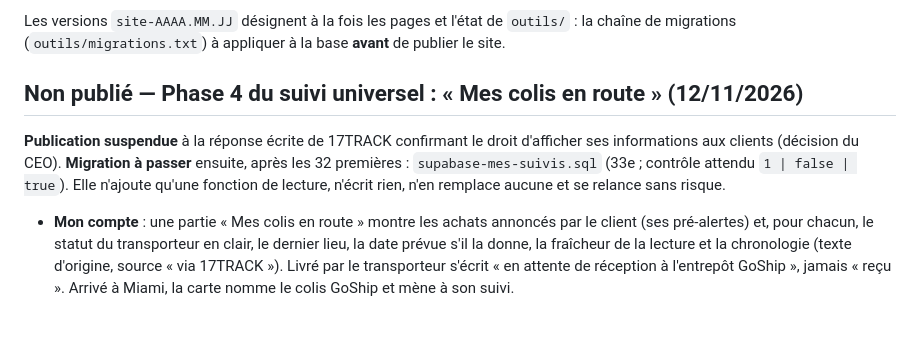
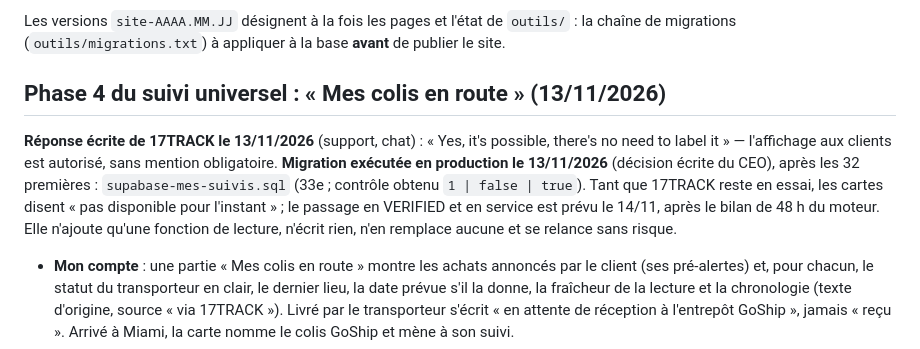
Before and after one commit to wilnergraph92/Goship-express-site, a Markdown page: CHANGELOG.md, the part around the change. Rendered like a GitHub page; blank space fills up the shorter version.

```diff
--- a/CHANGELOG.md
+++ b/CHANGELOG.md
@@ -7,9 +7,9 @@ Les versions `site-AAAA.MM.JJ` désignent à la fois les pages et l'état de
 `outils/` : la chaîne de migrations (`outils/migrations.txt`) à appliquer à la
 base **avant** de publier le site.
 
-## Non publié — Phase 4 du suivi universel : « Mes colis en route » (12/11/2026)
+## Phase 4 du suivi universel : « Mes colis en route » (13/11/2026)
 
-**Publication suspendue** à la réponse écrite de 17TRACK confirmant le droit d'afficher ses informations aux clients (décision du CEO). **Migration à passer** ensuite, après les 32 premières : `supabase-mes-suivis.sql` (33e ; contrôle attendu `1 | false | true`). Elle n'ajoute qu'une fonction de lecture, n'écrit rien, n'en remplace aucune et se relance sans risque.
+**Réponse écrite de 17TRACK le 13/11/2026** (support, chat) : « Yes, it's possible, there's no need to label it » — l'affichage aux clients est autorisé, sans mention obligatoire. **Migration exécutée en production le 13/11/2026** (décision écrite du CEO), après les 32 premières : `supabase-mes-suivis.sql` (33e ; contrôle obtenu `1 | false | true`). Tant que 17TRACK reste en essai, les cartes disent « pas disponible pour l'instant » ; le passage en VERIFIED et en service est prévu le 14/11, après le bilan de 48 h du moteur. Elle n'ajoute qu'une fonction de lecture, n'écrit rien, n'en remplace aucune et se relance sans risque.
 
 - **Mon compte** : une partie « Mes colis en route » montre les achats annoncés par le client (ses pré-alertes) et, pour chacun, le statut du transporteur en clair, le dernier lieu, la date prévue s'il la donne, la fraîcheur de la lecture et la chronologie (texte d'origine, source « via 17TRACK »). Livré par le transporteur s'écrit « en attente de réception à l'entrepôt GoShip », jamais « reçu ». Arrivé à Miami, la carte nomme le colis GoShip et mène à son suivi.
 - **Annoncer un achat depuis le site** : le formulaire de l'application (magasin, contenu, valeur, mode, numéro de suivi), par `creer_prealerte` inchangée ; un numéro de commande Amazon ou de colis GoShip est signalé avant l'envoi.
```
Also changed, not shown: CLAUDE.md (+2 -2 lines), docs/production/database.md (+1 -1 lines).
